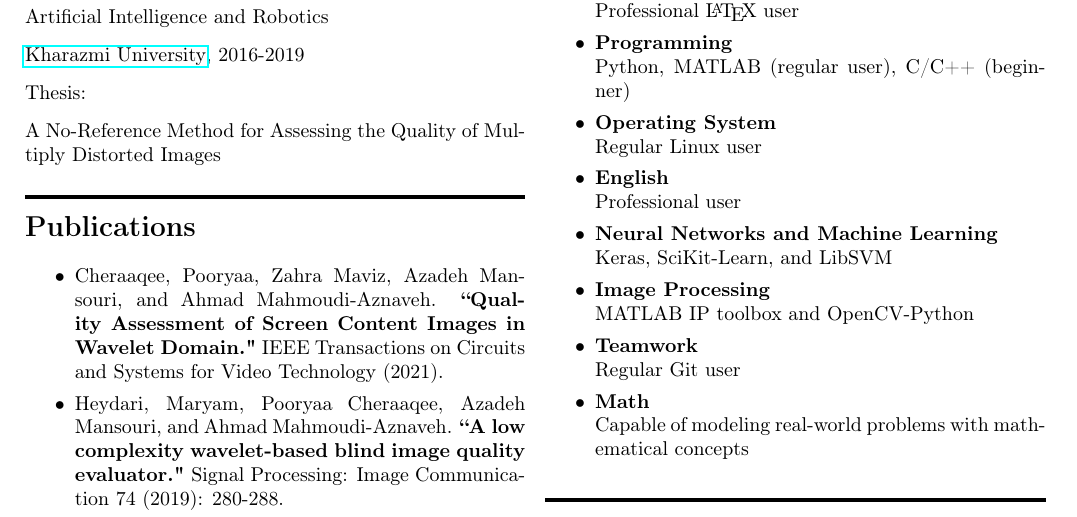
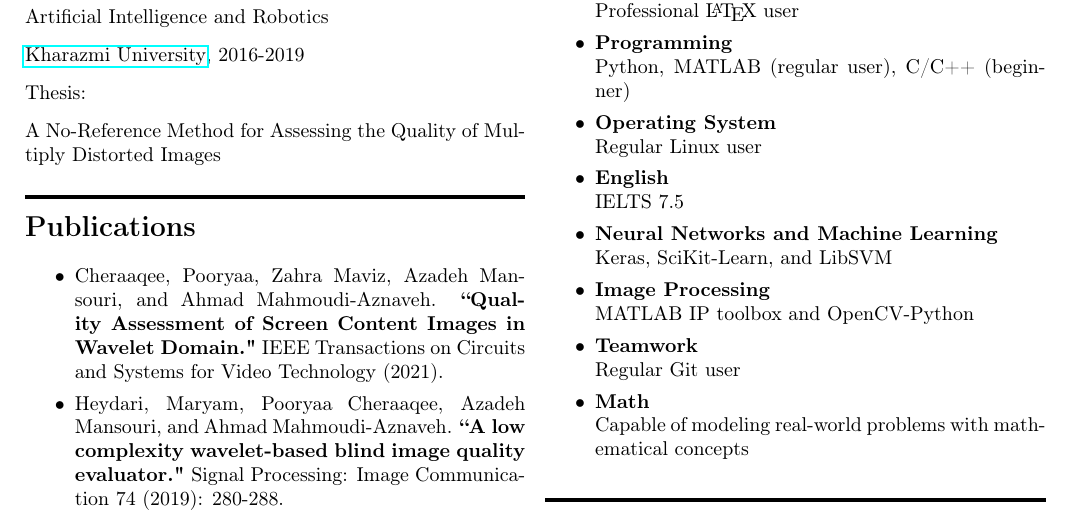
Before and after one commit to cheraaqee/curriculumVitae, a LaTeX CV (english/cv_Cheraaqee.tex): part of the page, cut so that both start at the same text. Compiled offline with pdfLaTeX.

Commit message:
add languge certificate

```diff
--- a/english/cv_Cheraaqee.tex
+++ b/english/cv_Cheraaqee.tex
@@ -101,8 +101,7 @@ Regular Linux user
 
 \item \textbf{English}
 
-Professional user
-
+IELTS 7.5
 \item \textbf{Neural Networks and Machine Learning}
 
 Keras, SciKit-Learn,  and LibSVM
```
Also changed, not shown: english/cv_Cheraaqee.pdf, 1 other file.
